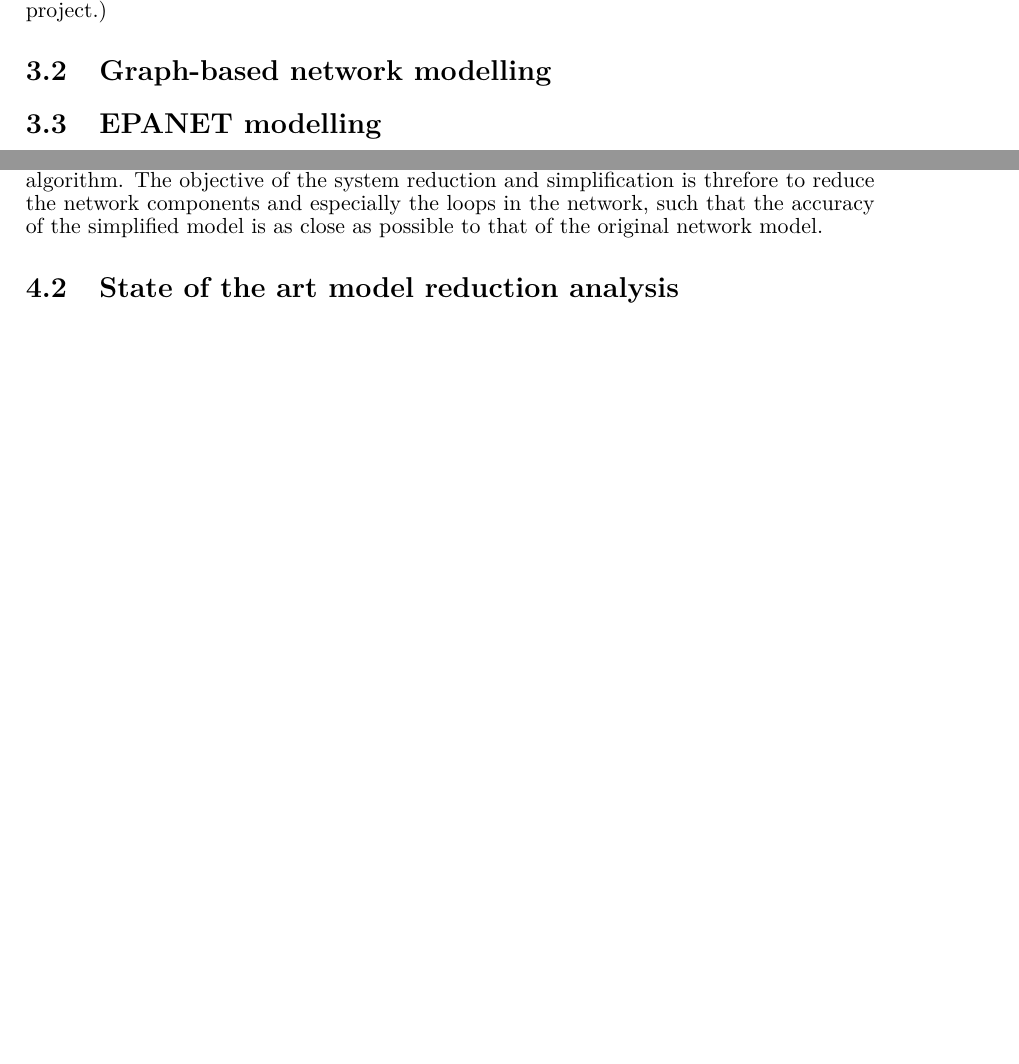
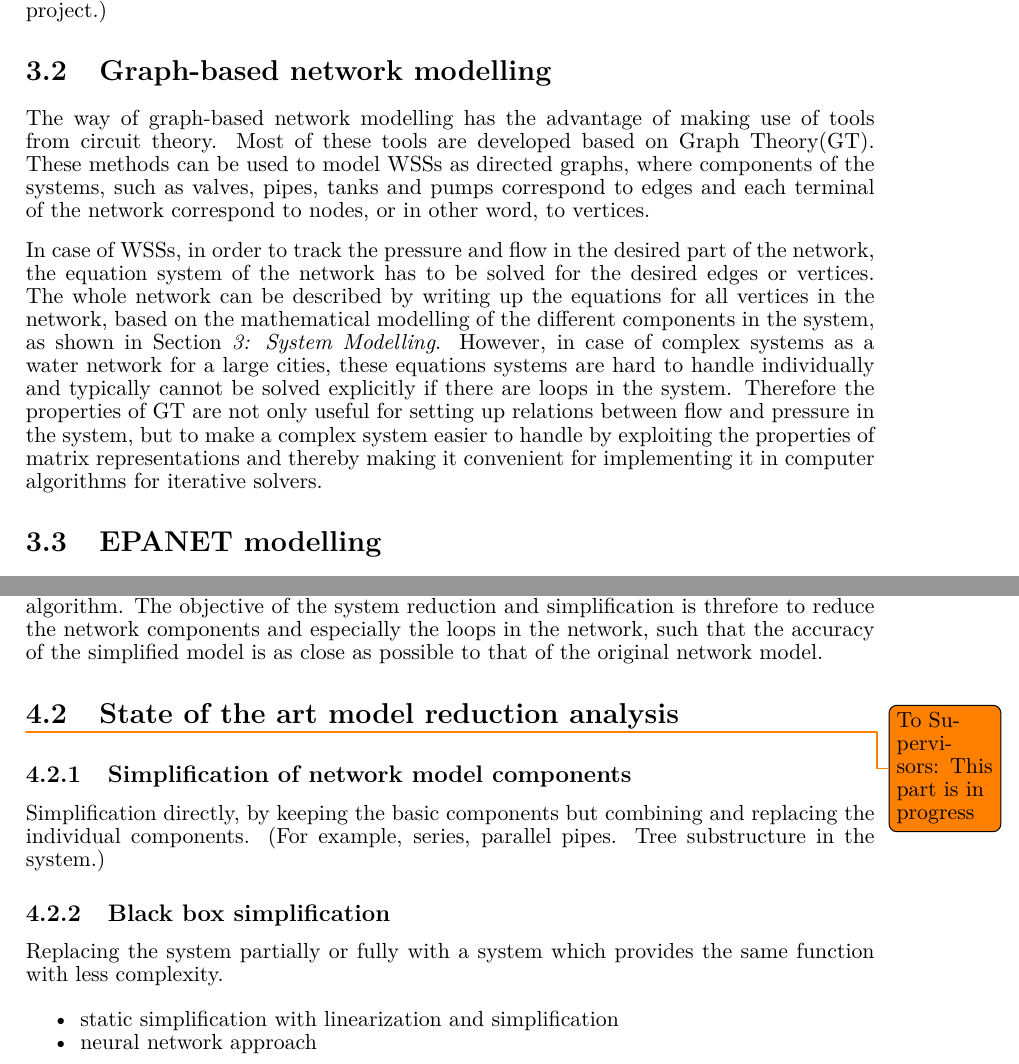
Before and after one commit to csocsidior/Verdo_project, a LaTeX thesis (Gr830.tex, which reads report/analysis/analysis_main.tex, report/requirements/requirements.tex): two parts of pages 17 and 19 of 43, joined at a grey line, cut so that both start at the same text, the shorter picture padded with empty space. Compiled offline with pdfLaTeX.

Commit message:
Graph theory introduction

```diff
--- a/report/analysis/analysis_main.tex
+++ b/report/analysis/analysis_main.tex
@@ -24,3 +24,20 @@ In case of complex networks with a tree structure, there is only one way from a
 
 \section{State of the art model reduction analysis}
 \label{state_of_the_art_model_reduction_analysis}
+
+\todo{To Supervisors: This part is in progress}
+
+\subsection{Simplification of network model components}
+\label{simplification of network model components}
+
+Simplification directly, by keeping the basic components but combining and replacing the individual components. (For example, series, parallel pipes. Tree substructure in the system.)
+
+\subsection{Black box simplification}
+\label{black_box_simplification}
+
+Replacing the system partially or fully with a system which provides the same function with less complexity.
+
+\begin{itemize}
+  \item static simplification with linearization and simplification
+  \item neural network approach
+\end{itemize}
--- a/report/requirements/requirements.tex
+++ b/report/requirements/requirements.tex
@@ -11,6 +11,9 @@ In this section the mathematical relation between pressure and flow will be give
 \section{Graph-based network modelling}
 \label{graph_based_network_modelling}
 
+The way of graph-based network modelling has the advantage of making use of tools from circuit theory. Most of these tools are developed based on Graph Theory(GT). These methods can be used to model WSSs as directed graphs, where components of the systems, such as valves, pipes, tanks and pumps correspond to edges and each terminal of the network correspond to nodes, or in other word, to vertices.
+
+In case of WSSs, in order to track the pressure and flow in the desired part of the network, the equation system of the network has to be solved for the desired edges or vertices. The whole network can be described by writing up the equations for all vertices in the network, based on the mathematical modelling of the different components in the system, as shown in \secref{system_modelling}. However, in case of complex systems as a water network for a large cities, these equations systems are hard to handle individually and typically cannot be solved explicitly if there are loops in the system. Therefore the properties of GT are not only useful for setting up relations between flow and pressure in the system, but to make a complex system easier to handle by exploiting the properties of matrix representations and thereby making it convenient for implementing it in computer algorithms for iterative solvers.
 
 
 \section{EPANET modelling}
```
Also changed, not shown: report/analysis/sys_overview.tex (+1 -1 lines), report/introduction/acronyms.tex (+1 -0 lines).
